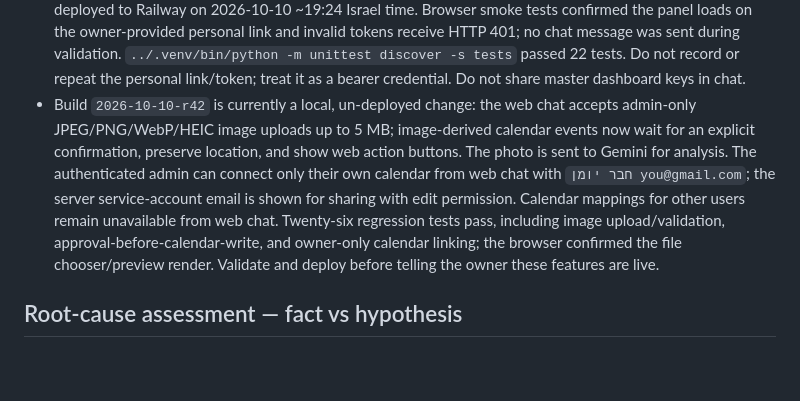
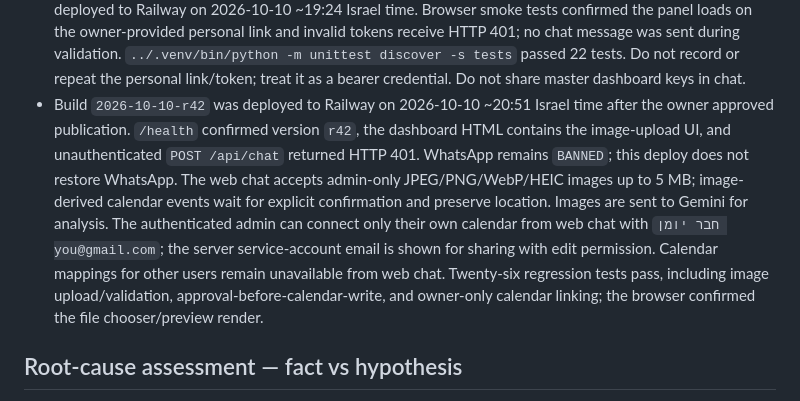
Before and after one commit to evi12349-a11y/sahbak, a Markdown page: .github/sahbak-context.md, the part around the change. Drawn GitHub-style; blank space fills up the shorter version.

Commit message:
Record deployed image chat improvements
Co-authored-by: Copilot <223556219+Copilot@users.noreply.github.com>

```diff
--- a/.github/sahbak-context.md
+++ b/.github/sahbak-context.md
@@ -39,7 +39,7 @@
 - Do not assume that account reinstatement means the use case is approved permanently. Before restarting messages after reinstatement, establish policy fit with Meta and check current status.
 - The interim mobile-web chat is being added to the existing personal dashboard: `/api/chat` uses the user's existing scoped dashboard token, is limited to ADMIN_USERS, and passes a non-admin sentinel to `process_message` so WhatsApp-only admin commands cannot trigger outbound WhatsApp sends through the web. The web interface must clearly state that outbound WhatsApp reminders/messages remain unavailable while the account is banned. Keep outbound notifications off.
 - Build `2026-10-10-r41` added the admin-only text-chat panel to `dashboard.html` and `/api/chat`. It uses the existing signed personal dashboard link, shows an explicit WhatsApp-outbound limitation, and was deployed to Railway on 2026-10-10 ~19:24 Israel time. Browser smoke tests confirmed the panel loads on the owner-provided personal link and invalid tokens receive HTTP 401; no chat message was sent during validation. `../.venv/bin/python -m unittest discover -s tests` passed 22 tests. Do not record or repeat the personal link/token; treat it as a bearer credential. Do not share master dashboard keys in chat.
-- Build `2026-10-10-r42` is currently a local, un-deployed change: the web chat accepts admin-only JPEG/PNG/WebP/HEIC image uploads up to 5 MB; image-derived calendar events now wait for an explicit confirmation, preserve location, and show web action buttons. The photo is sent to Gemini for analysis. The authenticated admin can connect only their own calendar from web chat with `חבר יומן you@gmail.com`; the server service-account email is shown for sharing with edit permission. Calendar mappings for other users remain unavailable from web chat. Twenty-six regression tests pass, including image upload/validation, approval-before-calendar-write, and owner-only calendar linking; the browser confirmed the file chooser/preview render. Validate and deploy before telling the owner these features are live.
+- Build `2026-10-10-r42` was deployed to Railway on 2026-10-10 ~20:51 Israel time after the owner approved publication. `/health` confirmed version `r42`, the dashboard HTML contains the image-upload UI, and unauthenticated `POST /api/chat` returned HTTP 401. WhatsApp remains `BANNED`; this deploy does not restore WhatsApp. The web chat accepts admin-only JPEG/PNG/WebP/HEIC images up to 5 MB; image-derived calendar events wait for explicit confirmation and preserve location. Images are sent to Gemini for analysis. The authenticated admin can connect only their own calendar from web chat with `חבר יומן you@gmail.com`; the server service-account email is shown for sharing with edit permission. Calendar mappings for other users remain unavailable from web chat. Twenty-six regression tests pass, including image upload/validation, approval-before-calendar-write, and owner-only calendar linking; the browser confirmed the file chooser/preview render.
 
 ## Root-cause assessment — fact vs hypothesis
 - **Observed:** same business/WABA has been disabled and reinstated, then disabled again; the reason given is generic. Server and `/health` were up when Meta returned `BANNED`. Shabbat notifications were disabled before the latest recurrence. No evidence found of mass sends. This does not prove the exact trigger.
```
